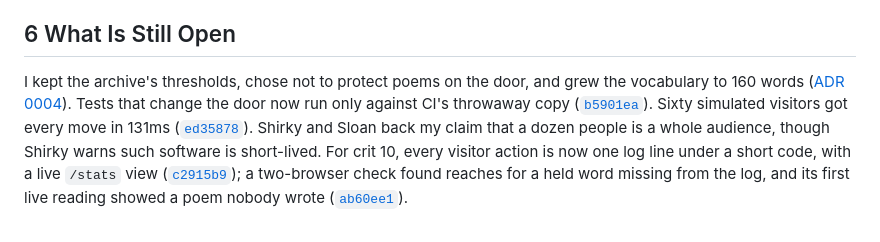
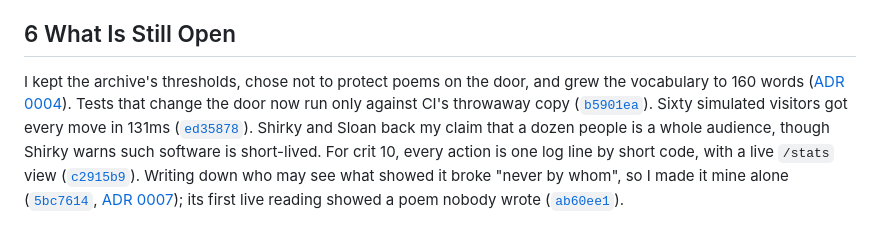
Before and after one commit to comp4020-agentic-coding-studio/comp4020-final-petrewei, a Markdown page: PROCESS.md, the part around the change. GitHub-like rendering.

Commit message:
docs: PROCESS.md records the access decision
Co-Authored-By: Claude Sonnet 5.5 <noreply@anthropic.com>

```diff
--- a/PROCESS.md
+++ b/PROCESS.md
@@ -28,4 +28,4 @@ After crit 8 I also said the app was too simple. Of the agent's six proposals I
 
 ## 6 What Is Still Open
 
-I kept the archive's thresholds, chose not to protect poems on the door, and grew the vocabulary to 160 words ([ADR 0004](docs/adr/0004-a-vocabulary-of-about-160-words.md)). Tests that change the door now run only against CI's throwaway copy ([`b5901ea`](https://github.com/comp4020-agentic-coding-studio/comp4020-final-petrewei/commit/b5901ea)). Sixty simulated visitors got every move in 131ms ([`ed35878`](https://github.com/comp4020-agentic-coding-studio/comp4020-final-petrewei/commit/ed35878)). Shirky and Sloan back my claim that a dozen people is a whole audience, though Shirky warns such software is short-lived. For crit 10, every visitor action is now one log line under a short code, with a live `/stats` view ([`c2915b9`](https://github.com/comp4020-agentic-coding-studio/comp4020-final-petrewei/commit/c2915b9)); a two-browser check found reaches for a held word missing from the log, and its first live reading showed a poem nobody wrote ([`ab60ee1`](https://github.com/comp4020-agentic-coding-studio/comp4020-final-petrewei/commit/ab60ee1)).
+I kept the archive's thresholds, chose not to protect poems on the door, and grew the vocabulary to 160 words ([ADR 0004](docs/adr/0004-a-vocabulary-of-about-160-words.md)). Tests that change the door now run only against CI's throwaway copy ([`b5901ea`](https://github.com/comp4020-agentic-coding-studio/comp4020-final-petrewei/commit/b5901ea)). Sixty simulated visitors got every move in 131ms ([`ed35878`](https://github.com/comp4020-agentic-coding-studio/comp4020-final-petrewei/commit/ed35878)). Shirky and Sloan back my claim that a dozen people is a whole audience, though Shirky warns such software is short-lived. For crit 10, every action is one log line by short code, with a live `/stats` view ([`c2915b9`](https://github.com/comp4020-agentic-coding-studio/comp4020-final-petrewei/commit/c2915b9)). Writing down who may see what showed it broke "never by whom", so I made it mine alone ([`5bc7614`](https://github.com/comp4020-agentic-coding-studio/comp4020-final-petrewei/commit/5bc7614), [ADR 0007](docs/adr/0007-who-may-see-and-change-what.md)); its first live reading showed a poem nobody wrote ([`ab60ee1`](https://github.com/comp4020-agentic-coding-studio/comp4020-final-petrewei/commit/ab60ee1)).
```
